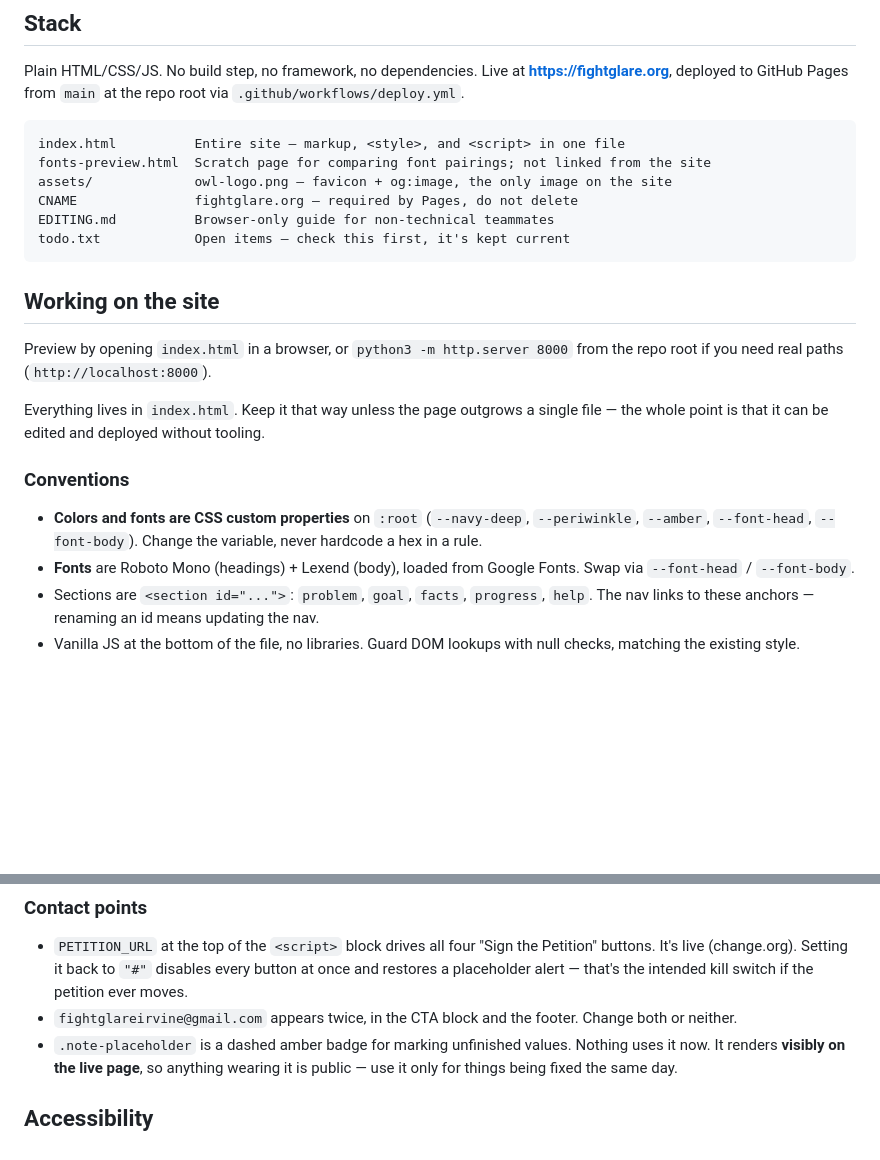
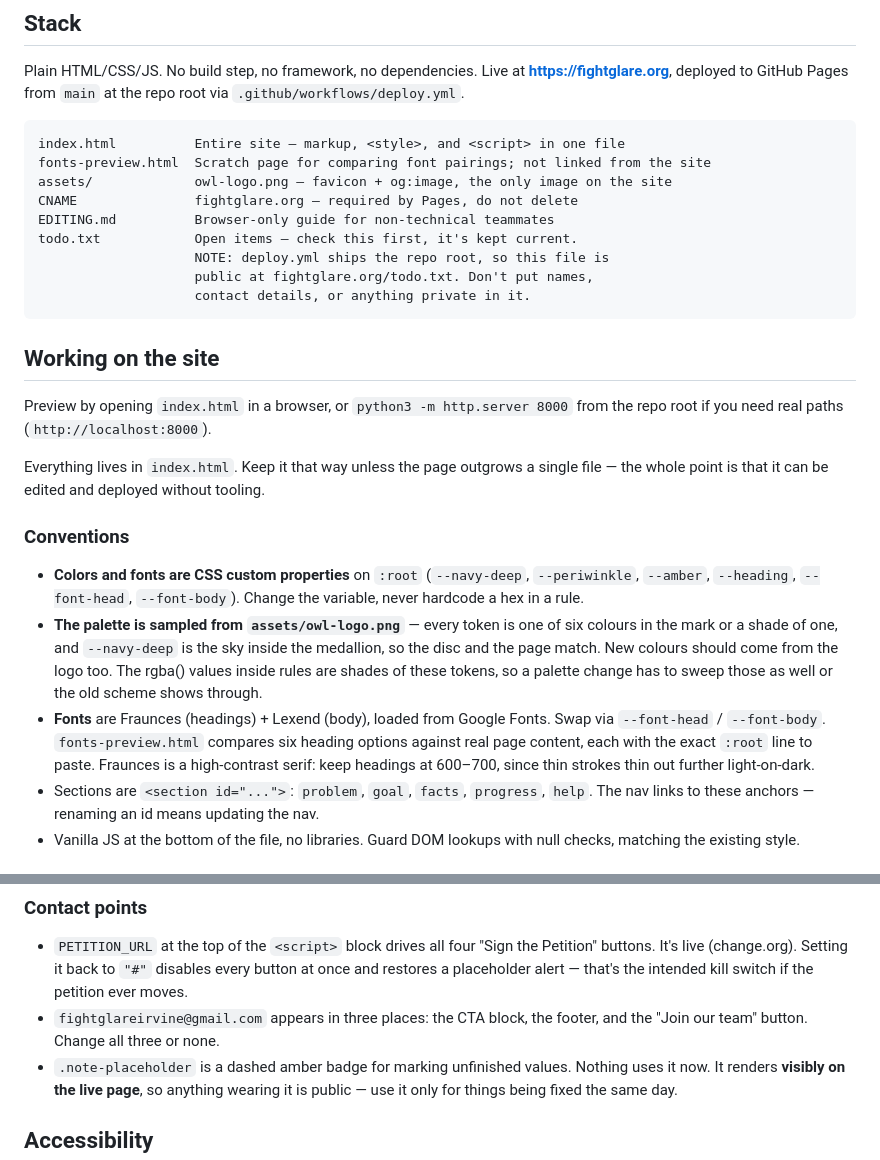
Before and after one commit to arphysics/fight_glare_movement, a Markdown page: CLAUDE.md, 2 parts joined by grey strips. GitHub-like rendering; blank space fills up the shorter version.

Commit message:
Update CLAUDE.md for the font and palette changes
This file loads into contributor sessions, so stale facts here misdirect
edits. Fixes drift this branch introduced:

- Headings are Fraunces, not Roboto Mono, with the 600-700 weight floor and a
  pointer to the six-option comparison page
- The contact email is in three places now, not two — the "Join our team"
  button added a third
- Records that the palette is sampled from the logo, and that the rgba()
  values in rules are shades of the tokens, so a palette change has to sweep
  those too or the old scheme shows through
- Warns that todo.txt is published at fightglare.org/todo.txt, since
  deploy.yml uploads the repo root

Co-Authored-By: Claude Opus 5 <noreply@anthropic.com>
Claude-Session: https://claude.ai/code/session_01KoBqbZchyZswgohjrkuG38

````diff
--- a/CLAUDE.md
+++ b/CLAUDE.md
@@ -15,7 +15,10 @@ fonts-preview.html  Scratch page for comparing font pairings; not linked from th
 assets/             owl-logo.png — favicon + og:image, the only image on the site
 CNAME               fightglare.org — required by Pages, do not delete
 EDITING.md          Browser-only guide for non-technical teammates
-todo.txt            Open items — check this first, it's kept current
+todo.txt            Open items — check this first, it's kept current.
+                    NOTE: deploy.yml ships the repo root, so this file is
+                    public at fightglare.org/todo.txt. Don't put names,
+                    contact details, or anything private in it.
 ```
 
 ## Working on the site
@@ -30,10 +33,18 @@ tooling.
 ### Conventions
 
 - **Colors and fonts are CSS custom properties** on `:root` (`--navy-deep`,
-  `--periwinkle`, `--amber`, `--font-head`, `--font-body`). Change the variable,
-  never hardcode a hex in a rule.
-- **Fonts** are Roboto Mono (headings) + Lexend (body), loaded from Google Fonts.
-  Swap via `--font-head` / `--font-body`.
+  `--periwinkle`, `--amber`, `--heading`, `--font-head`, `--font-body`). Change
+  the variable, never hardcode a hex in a rule.
+- **The palette is sampled from `assets/owl-logo.png`** — every token is one of
+  six colours in the mark or a shade of one, and `--navy-deep` is the sky inside
+  the medallion, so the disc and the page match. New colours should come from
+  the logo too. The rgba() values inside rules are shades of these tokens, so a
+  palette change has to sweep those as well or the old scheme shows through.
+- **Fonts** are Fraunces (headings) + Lexend (body), loaded from Google Fonts.
+  Swap via `--font-head` / `--font-body`. `fonts-preview.html` compares six
+  heading options against real page content, each with the exact `:root` line
+  to paste. Fraunces is a high-contrast serif: keep headings at 600–700, since
+  thin strokes thin out further light-on-dark.
 - Sections are `<section id="...">`: `problem`, `goal`, `facts`, `progress`,
   `help`. The nav links to these anchors — renaming an id means updating the nav.
 - Vanilla JS at the bottom of the file, no libraries. Guard DOM lookups with
@@ -59,8 +70,8 @@ isn't a guardrail Aditya needs — he's the reviewer.
   Petition" buttons. It's live (change.org). Setting it back to `"#"` disables
   every button at once and restores a placeholder alert — that's the intended
   kill switch if the petition ever moves.
-- `fightglareirvine@gmail.com` appears twice, in the CTA block and the footer.
-  Change both or neither.
+- `fightglareirvine@gmail.com` appears in three places: the CTA block, the
+  footer, and the "Join our team" button. Change all three or none.
 - `.note-placeholder` is a dashed amber badge for marking unfinished values.
   Nothing uses it now. It renders **visibly on the live page**, so anything
   wearing it is public — use it only for things being fixed the same day.
````
